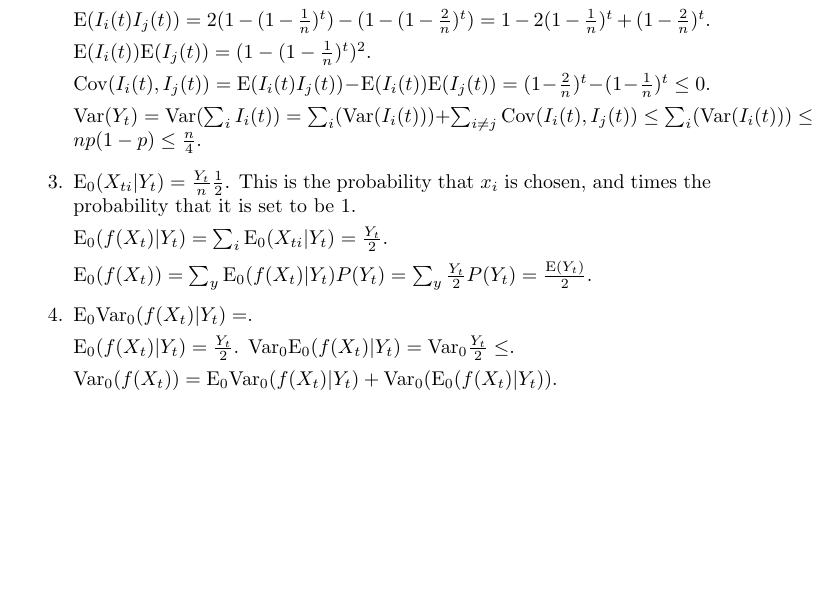
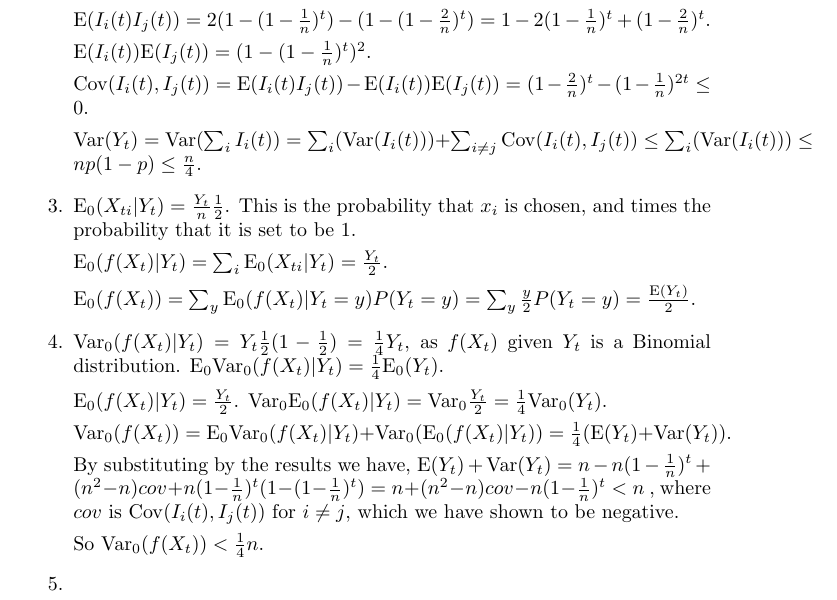
Before and after one commit to shunzh/MCMT, a LaTeX problem sheet (hw9/report.tex): part of the page, cut so that both start at the same text, the shorter picture padded with empty space. Compiled offline with pdfLaTeX.

Commit message:
hw 9 on the way

```diff
--- a/hw9/report.tex
+++ b/hw9/report.tex
@@ -42,7 +42,7 @@ $\E(I_i(t) I_j(t)) = 2(1 - (1 - \frac{1}{n})^t) - (1 - (1 - \frac{2}{n})^t) = 1
 $\E(I_i(t))\E(I_j(t)) = (1 - (1 - \frac{1}{n})^t)^2$.
 
 $\Cov(I_i(t), I_j(t)) = \E(I_i(t) I_j(t)) - \E(I_i(t))\E(I_j(t)) = (1 -
-\frac{2}{n})^t - (1 - \frac{1}{n})^t \leq 0$.
+\frac{2}{n})^t - (1 - \frac{1}{n})^{2t} \leq 0$.
 
 $\Var(Y_t) = \Var(\sum_i I_i(t)) = \sum_i(\Var (I_i(t))) + \sum_{i \neq
 j}\Cov(I_i(t), I_j(t)) \leq \sum_i(\Var (I_i(t))) \leq n p(1-p) \leq \frac{n}{4}$.
@@ -53,17 +53,35 @@ that $x_i$ is chosen, and times the probability that it is set to be 1.
 
 $\E_0(f(X_t) | Y_t) = \sum_i \E_0(X_{ti} | Y_t) = \frac{Y_t}{2}$.
 
-$\E_0(f(X_t)) = \sum_y \E_0(f(X_t) | Y_t) P(Y_t) = \sum_y \frac{Y_t}{2} P(Y_t) =
-\frac{\E(Y_t)}{2}$.
+$\E_0(f(X_t)) = \sum_y \E_0(f(X_t) | Y_t = y) P(Y_t = y) = \sum_y \frac{y}{2}
+P(Y_t = y) = \frac{\E(Y_t)}{2}$.
 
 %4.
 \item
-$\E_0 \Var_0(f(X_t) | Y_t) = $.
+$\Var_0(f(X_t) | Y_t) = Y_t \frac{1}{2} (1 - \frac{1}{2}) = \frac{1}{4} Y_t$, as
+$f(X_t)$ given $Y_t$ is a Binomial distribution.
+$\E_0 \Var_0(f(X_t) | Y_t) = \frac{1}{4} \E_0(Y_t)$.
 
 $\E_0(f(X_t) | Y_t) = \frac{Y_t}{2}$.
-$\Var_0 \E_0(f(X_t) | Y_t) = \Var_0 \frac{Y_t}{2} \leq $.
+$\Var_0 \E_0(f(X_t) | Y_t) = \Var_0 \frac{Y_t}{2} = \frac{1}{4} \Var_0 (Y_t)$.
 
-$\Var_0(f(X_t)) = \E_0 \Var_0(f(X_t) | Y_t) + \Var_0 (\E_0(f(X_t) | Y_t))$.
+$\Var_0(f(X_t)) = \E_0 \Var_0(f(X_t) | Y_t) + \Var_0 (\E_0(f(X_t) | Y_t)) =
+\frac{1}{4} (\E (Y_t) + \Var (Y_t))$.
+
+By substituting by the results we have,
+$\E (Y_t) + \Var (Y_t)
+= n - n(1 - \frac{1}{n})^t + (n^2 - n) cov + n (1 - \frac{1}{n})^t (1 - (1 -
+\frac{1}{n})^t)
+= n + (n^2 - n) cov - n (1 - \frac{1}{n})^t
+< n
+$
+, where $cov$ is $\Cov(I_i(t), I_j(t))$ for $i \neq j$, which we have shown to
+be negative.
+
+So $\Var_0(f(X_t)) < \frac{1}{4} n$.
+
+%5.
+\item
 
 \end{enumerate}
 
```
Also changed, not shown: hw9/report.pdf.
